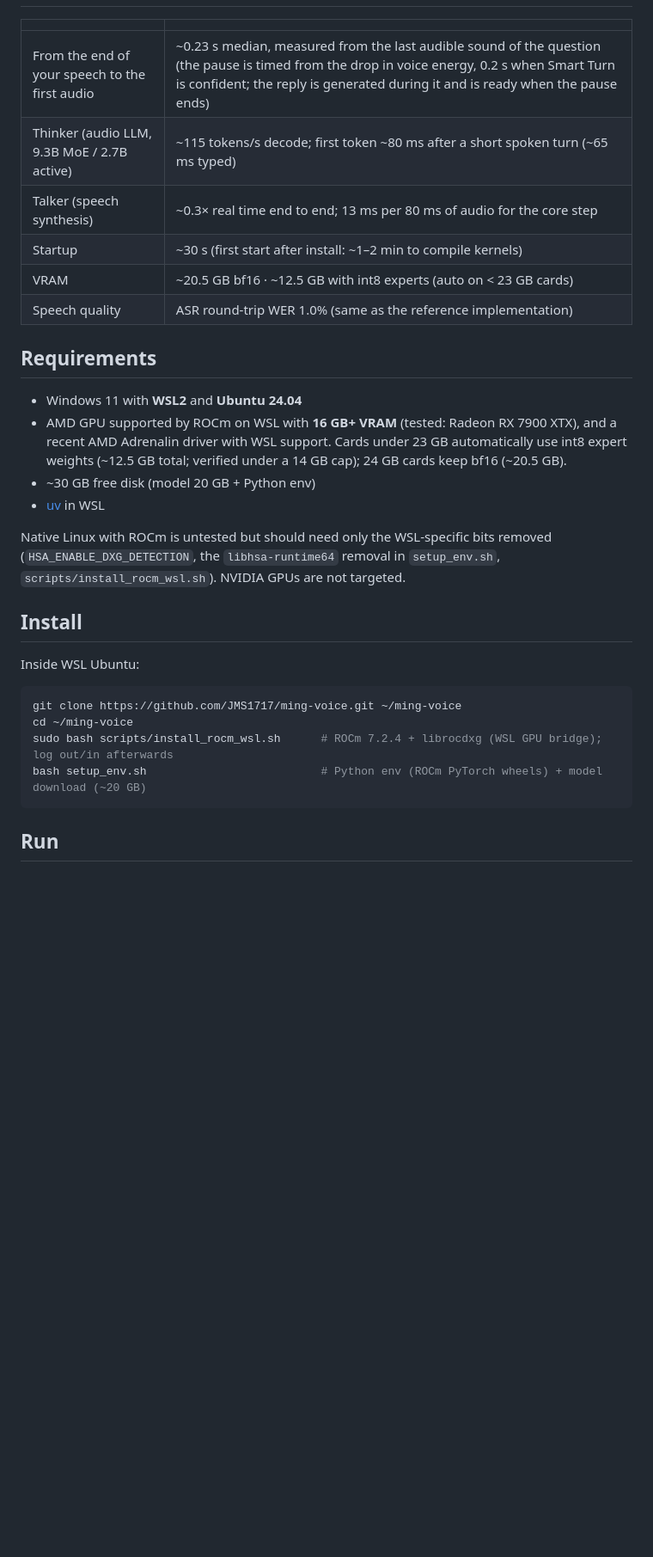
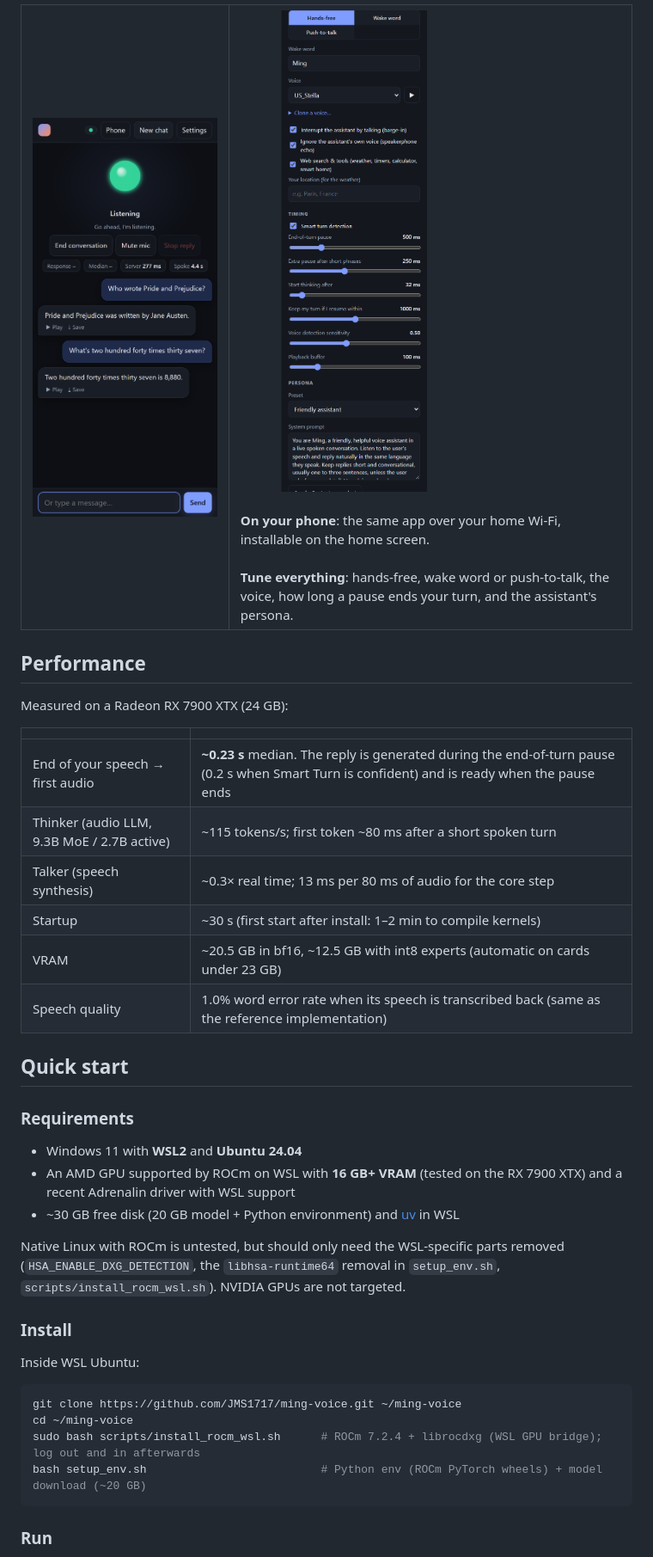
Before and after one commit to JMS1717/ming-voice, a Markdown page: README.md, the part around one of its changes. Shown at 86% size. Drawn GitHub-style; pictures changed too: docs/screenshots/phone.png (added), docs/screenshots/settings.png (added); blank space fills up the shorter version.

````diff
--- a/README.md
+++ b/README.md
@@ -38,36 +50,47 @@ offline).
+<table>
+<tr>
+<td width="34%" valign="top"><img src="docs/screenshots/phone.png" alt="Ming Voice on a phone in dark mode"></td>
+<td width="66%" valign="top"><img src="docs/screenshots/settings.png" alt="Settings: turn-taking mode, voice, tools, timing and persona" width="60%"><br><br>
+<b>On your phone</b>: the same app over your home Wi-Fi, installable on the home screen.<br><br>
+<b>Tune everything</b>: hands-free, wake word or push-to-talk, the voice, how long a pause ends your turn, and the assistant's persona.</td>
+</tr>
+</table>
+
+## Performance
+
+Measured on a Radeon RX 7900 XTX (24 GB):
 
 | | |
 |---|---|
-| From the end of your speech to the first audio | ~0.23 s median, measured from the last audible sound of the question (the pause is timed from the drop in voice energy, 0.2 s when Smart Turn is confident; the reply is generated during it and is ready when the pause ends) |
-| Thinker (audio LLM, 9.3B MoE / 2.7B active) | ~115 tokens/s decode; first token ~80 ms after a short spoken turn (~65 ms typed) |
-| Talker (speech synthesis) | ~0.3× real time end to end; 13 ms per 80 ms of audio for the core step |
-| Startup | ~30 s (first start after install: ~1–2 min to compile kernels) |
-| VRAM | ~20.5 GB bf16 · ~12.5 GB with int8 experts (auto on < 23 GB cards) |
-| Speech quality | ASR round-trip WER 1.0% (same as the reference implementation) |
+| End of your speech → first audio | **~0.23 s** median. The reply is generated during the end-of-turn pause (0.2 s when Smart Turn is confident) and is ready when the pause ends |
+| Thinker (audio LLM, 9.3B MoE / 2.7B active) | ~115 tokens/s; first token ~80 ms after a short spoken turn |
+| Talker (speech synthesis) | ~0.3× real time; 13 ms per 80 ms of audio for the core step |
+| Startup | ~30 s (first start after install: 1–2 min to compile kernels) |
+| VRAM | ~20.5 GB in bf16, ~12.5 GB with int8 experts (automatic on cards under 23 GB) |
+| Speech quality | 1.0% word error rate when its speech is transcribed back (same as the reference implementation) |
 
-## Requirements
+## Quick start
 
-* Windows 11 with **WSL2** and **Ubuntu 24.04**
-* AMD GPU supported by ROCm on WSL with **16 GB+ VRAM** (tested: Radeon RX 7900 XTX), and a recent AMD
-  Adrenalin driver with WSL support. Cards under 23 GB automatically use int8 expert weights (~12.5 GB total;
-  verified under a 14 GB cap); 24 GB cards keep bf16 (~20.5 GB).
-* ~30 GB free disk (model 20 GB + Python env)
-* [uv](https://docs.astral.sh/uv/) in WSL
+### Requirements
 
-Native Linux with ROCm is untested but should need only the WSL-specific bits removed
+- Windows 11 with **WSL2** and **Ubuntu 24.04**
+- An AMD GPU supported by ROCm on WSL with **16 GB+ VRAM** (tested on the RX 7900 XTX) and a recent Adrenalin driver with WSL support
+- ~30 GB free disk (20 GB model + Python environment) and [uv](https://docs.astral.sh/uv/) in WSL
+
+Native Linux with ROCm is untested, but should only need the WSL-specific parts removed
 (`HSA_ENABLE_DXG_DETECTION`, the `libhsa-runtime64` removal in `setup_env.sh`, `scripts/install_rocm_wsl.sh`).
 NVIDIA GPUs are not targeted.
 
-## Install
+### Install
 
 Inside WSL Ubuntu:
 
 ```bash
 git clone https://github.com/JMS1717/ming-voice.git ~/ming-voice
 cd ~/ming-voice
-sudo bash scripts/install_rocm_wsl.sh      # ROCm 7.2.4 + librocdxg (WSL GPU bridge); log out/in afterwards
+sudo bash scripts/install_rocm_wsl.sh      # ROCm 7.2.4 + librocdxg (WSL GPU bridge); log out and in afterwards
 bash setup_env.sh                          # Python env (ROCm PyTorch wheels) + model download (~20 GB)
 ```
 
-## Run
+### Run
 
````
Also changed, not shown: other parts of README.md (+212 -198 lines), docs/screenshots/desktop.png (added), 3 other files.
